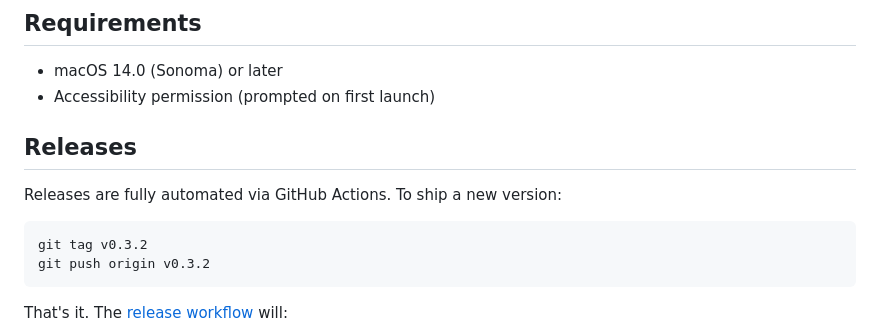
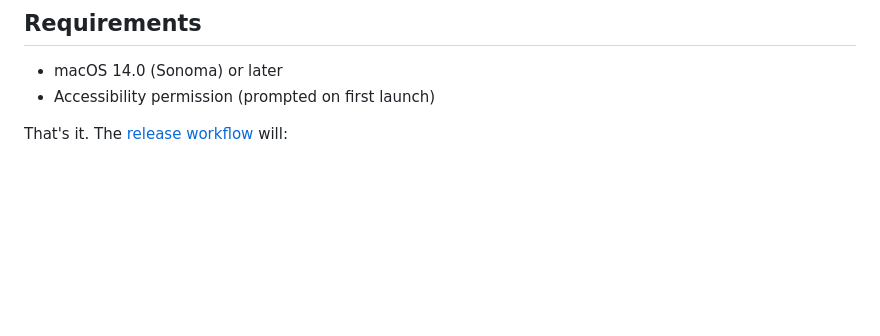
Before and after one commit to royalbhati/HopTab, a Markdown page: README.md, the part around the change. Rendered like a GitHub page; blank space fills up the shorter version.

````diff
--- a/README.md
+++ b/README.md
@@ -167,15 +167,6 @@ Swipe to Desktop 1 and Option+Tab hops between Xcode, Simulator, and Terminal. S
 - Accessibility permission (prompted on first launch)
 
 
-## Releases
-
-Releases are fully automated via GitHub Actions. To ship a new version:
-
-```bash
-git tag v0.3.2
-git push origin v0.3.2
-```
-
 That's it. The [release workflow](.github/workflows/release.yml) will:
 
 1. Extract the version from the tag
````
